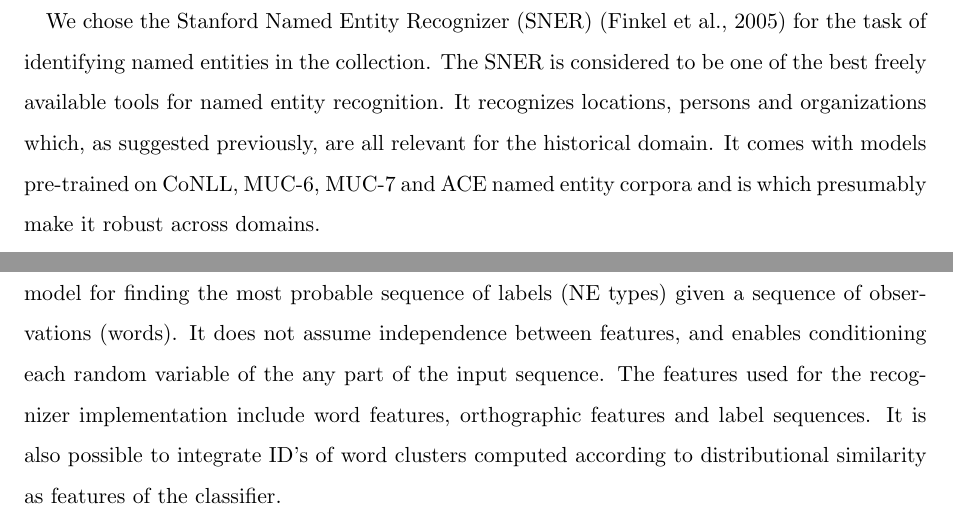
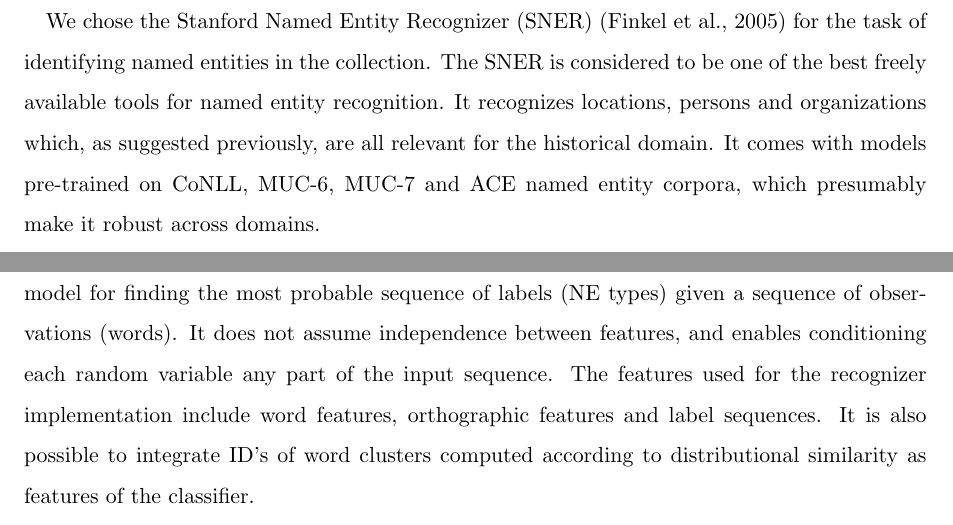
Before and after one commit to cehrler/castro, a LaTeX paper (report/main.tex, which reads report/ner.tex): two parts of page 12 of 32, joined at a grey line, cut so that both start at the same text. Compiled offline with pdfLaTeX.

Commit message:
edited ner

```diff
--- a/report/ner.tex
+++ b/report/ner.tex
@@ -4,13 +4,13 @@ input/output examples, evaluation??}
 We chose the Stanford Named Entity Recognizer (SNER) \cite{sner} for the task of identifying named entities in the collection.
 The SNER is considered to be one of the best freely available tools for named entity recognition.
 It recognizes locations, persons and organizations which, as suggested previously, are all relevant for the historical domain.
-It comes with models pre-trained on CoNLL, MUC-6, MUC-7 and ACE named entity corpora and is which presumably make it robust across domains.
+It comes with models pre-trained on CoNLL, MUC-6, MUC-7 and ACE named entity corpora, which presumably make it robust across domains.
 
 The pre-trained modules are very valuable for us, as we do not have NE annotated data for the Castro collection, and manual annotation of NE's is a labor intensive task. As discussed in the evaluation section \ref{sec:named_entity_recognition}, the domain robustness of the tool is reflected in the quality of the NE tagging for our collection, which contains a variety of different genres.
 
 The Stanford Named Entity Recognizer implements linear chain Conditional Random Field sequence models, proposed by \cite{lafferty2001conditional}.
 CRF is a discriminative model for finding the most probable sequence of labels (NE types) given a sequence of observations (words).
-It does not assume independence between features, and enables conditioning each random variable of the any part of the input sequence. The features used for the recognizer implementation include word features, orthographic features and label sequences. It is also possible to integrate ID's of word clusters computed according to distributional similarity as features of the classifier.
+It does not assume independence between features, and enables conditioning each random variable any part of the input sequence. The features used for the recognizer implementation include word features, orthographic features and label sequences. It is also possible to integrate ID's of word clusters computed according to distributional similarity as features of the classifier.
 
 We used vesion $1.1.1$ of the SNER. The named entity recognition was performed with the
 \texttt{ner-eng-ie.crf-3-all2008-distsim.ser.gz} model - a three class classifier with the additional
```
